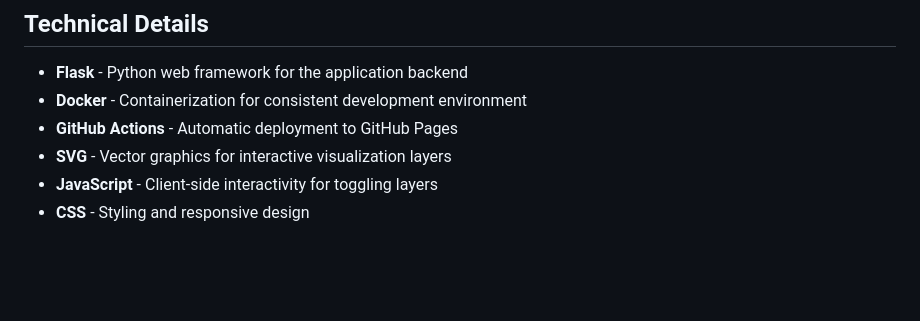
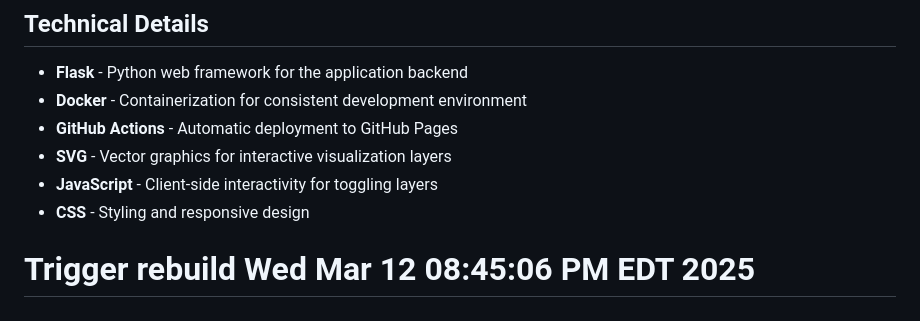
Before and after one commit to TortoiseWolfe/The_House_that_Code_Built, a Markdown page: README.md, the part around the change. Drawn GitHub-style; blank space fills up the shorter version.

Commit message:
Trigger GitHub Pages rebuild

```diff
--- a/README.md
+++ b/README.md
@@ -135,3 +135,4 @@ Each layer can be toggled on/off in the interactive interface to understand how
 - **SVG** - Vector graphics for interactive visualization layers
 - **JavaScript** - Client-side interactivity for toggling layers
 - **CSS** - Styling and responsive design
+# Trigger rebuild Wed Mar 12 08:45:06 PM EDT 2025
```
